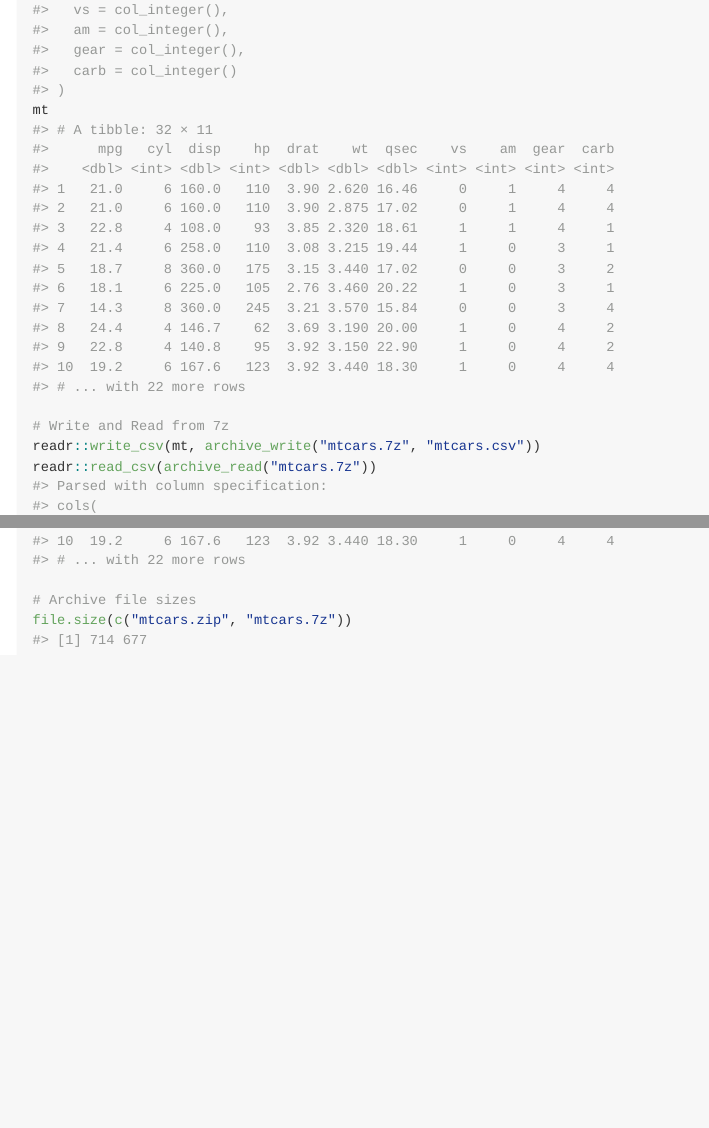
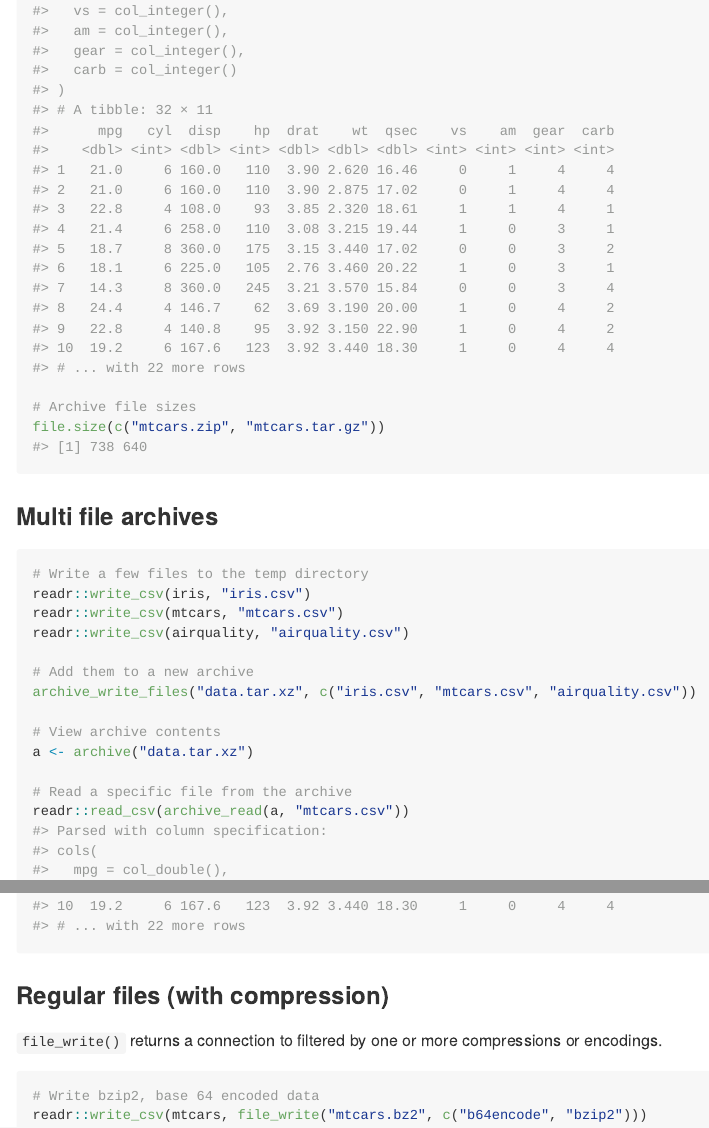
Before and after one commit to r-lib/archive, an R Markdown document (README.Rmd): the page in a window 1100 px wide, from 930 px down before the commit and from 1480 px down after it, so that both start at the same text, and a second part further down, joined at a grey line. The pictures show the output file README.md that the author committed with the source, drawn offline in the style of GitHub; badge pictures from the web are left out.

Commit message:
Add more examples to the readme

````diff
--- a/README.Rmd
+++ b/README.Rmd
@@ -46,9 +51,32 @@ mt <- readr::read_csv(con2)
-mt
-
-# Write and Read from 7z
-readr::write_csv(mt, archive_write("mtcars.7z", "mtcars.csv"))
-readr::read_csv(archive_read("mtcars.7z"))
+# Read the data back
+readr::read_csv(archive_read("mtcars.tar.gz"))
 
 # Archive file sizes
-file.size(c("mtcars.zip", "mtcars.7z"))
+file.size(c("mtcars.zip", "mtcars.tar.gz"))
 ```
+
+### Multi file archives
+
+```{r}
+# Write a few files to the temp directory
+readr::write_csv(iris, "iris.csv")
+readr::write_csv(mtcars, "mtcars.csv")
+readr::write_csv(airquality, "airquality.csv")
+
+# Add them to a new archive
+archive_write_files("data.tar.xz", c("iris.csv", "mtcars.csv", "airquality.csv"))
+
+# View archive contents
+a <- archive("data.tar.xz")
+
+# Read a specific file from the archive
+readr::read_csv(archive_read(a, "mtcars.csv"))
+```
+
+### Regular files (with compression)
+`file_write()` returns a connection to filtered by one or more compressions or encodings.
+
+```{r}
+# Write bzip2, base 64 encoded data
+readr::write_csv(mtcars, file_write("mtcars.bz2", c("b64encode", "bzip2")))
+```
````
Also changed, not shown: R/pkg.R (+2 -2 lines), README.md, README.Rmd (21 more changed lines).
